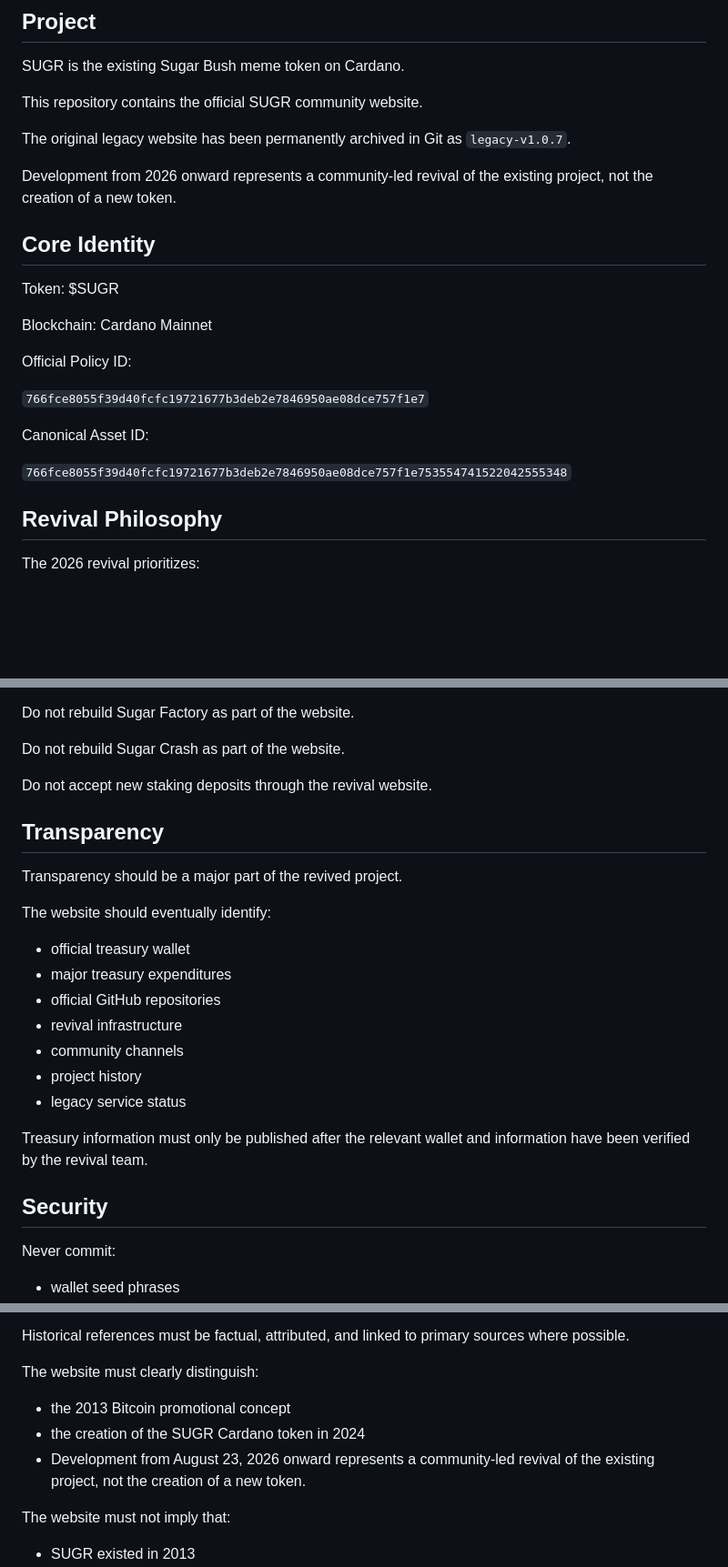
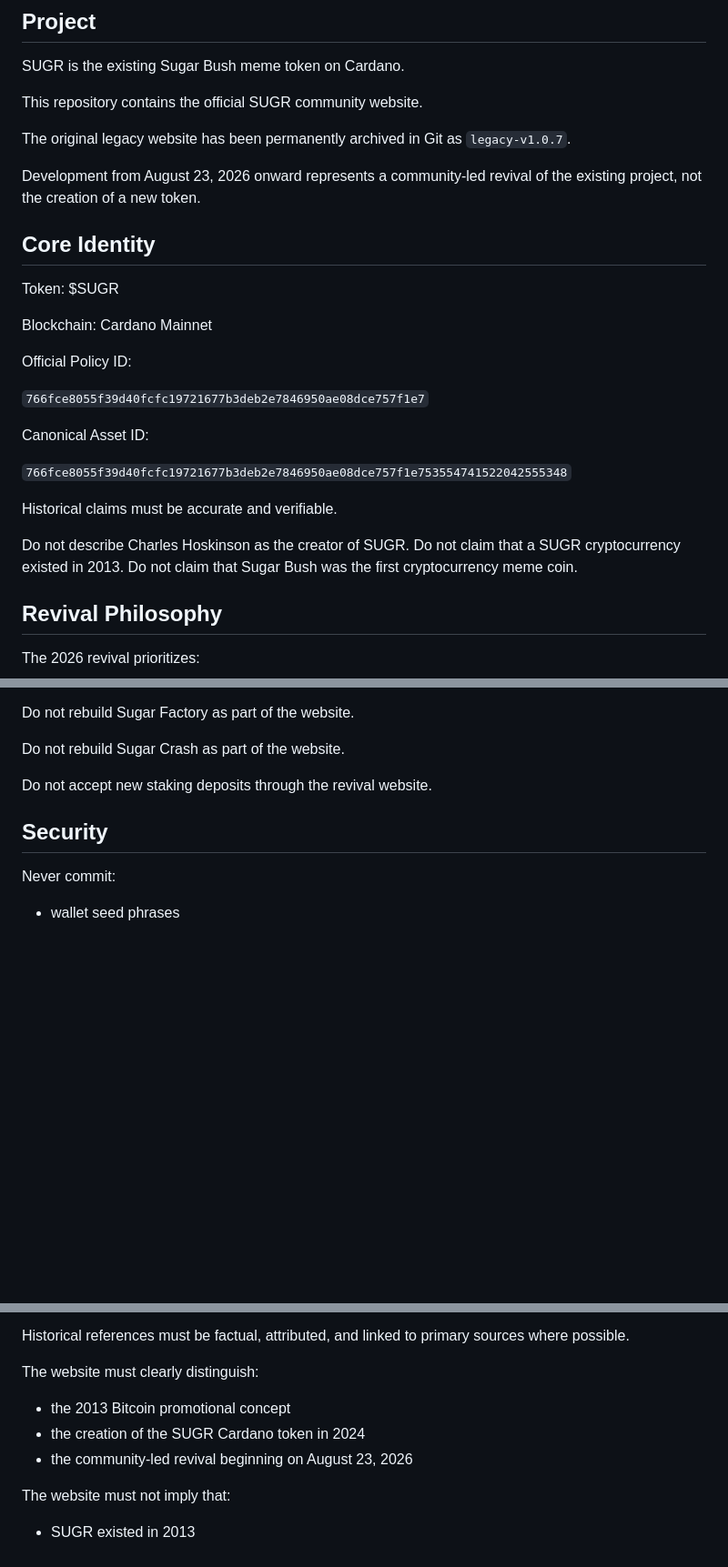
Before and after one commit to SugarCardano/website, a Markdown page: docs/REVIVAL-SPEC.md, 3 parts joined by grey strips. Shown at 91% size. Drawn GitHub-style; blank space fills up the shorter version.

Commit message:
Update revival specification for production

```diff
--- a/docs/REVIVAL-SPEC.md
+++ b/docs/REVIVAL-SPEC.md
@@ -9,8 +9,8 @@ This repository contains the official SUGR community website.
 The original legacy website has been permanently archived in Git as
 `legacy-v1.0.7`.
 
-Development from 2026 onward represents a community-led revival of the
-existing project, not the creation of a new token.
+Development from August 23, 2026 onward represents a community-led
+revival of the existing project, not the creation of a new token.
 
 ## Core Identity
 
@@ -25,6 +25,12 @@ Official Policy ID:
 Canonical Asset ID:
 
 `766fce8055f39d40fcfc19721677b3deb2e7846950ae08dce757f1e753554741522042555348`
+
+Historical claims must be accurate and verifiable.
+
+Do not describe Charles Hoskinson as the creator of SUGR.
+Do not claim that a SUGR cryptocurrency existed in 2013.
+Do not claim that Sugar Bush was the first cryptocurrency meme coin.
 
 ## Revival Philosophy
 
@@ -137,23 +143,6 @@ Do not rebuild Sugar Factory as part of the website.
 Do not rebuild Sugar Crash as part of the website.
 
 Do not accept new staking deposits through the revival website.
-
-## Transparency
-
-Transparency should be a major part of the revived project.
-
-The website should eventually identify:
-
-- official treasury wallet
-- major treasury expenditures
-- official GitHub repositories
-- revival infrastructure
-- community channels
-- project history
-- legacy service status
-
-Treasury information must only be published after the relevant wallet
-and information have been verified by the revival team.
 
 ## Security
 
@@ -295,8 +284,7 @@ The website must clearly distinguish:
 
 - the 2013 Bitcoin promotional concept
 - the creation of the SUGR Cardano token in 2024
-- Development from August 23, 2026 onward represents a community-led
-revival of the existing project, not the creation of a new token.
+- the community-led revival beginning on August 23, 2026
 
 The website must not imply that:
 
```
Also changed, not shown: other parts of docs/REVIVAL-SPEC.md (+1 -1 lines).
